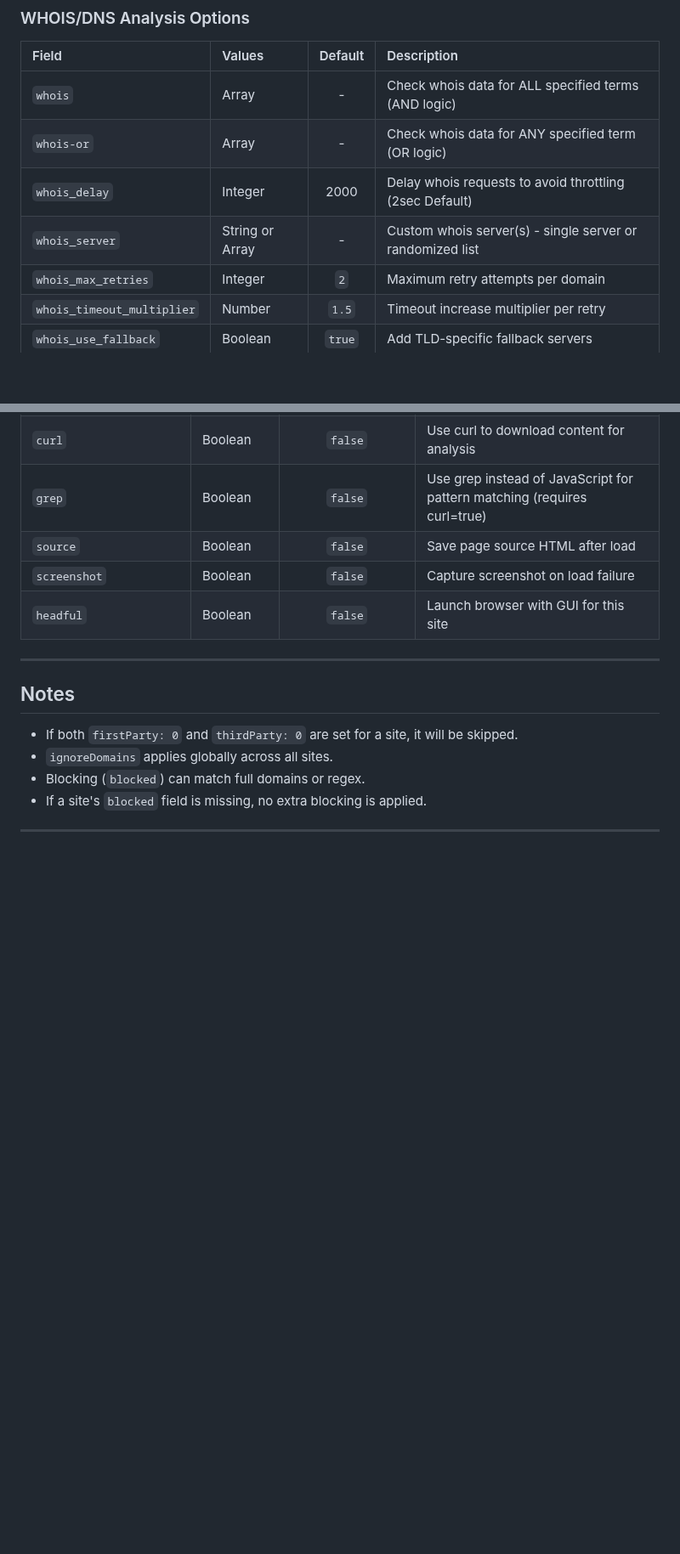
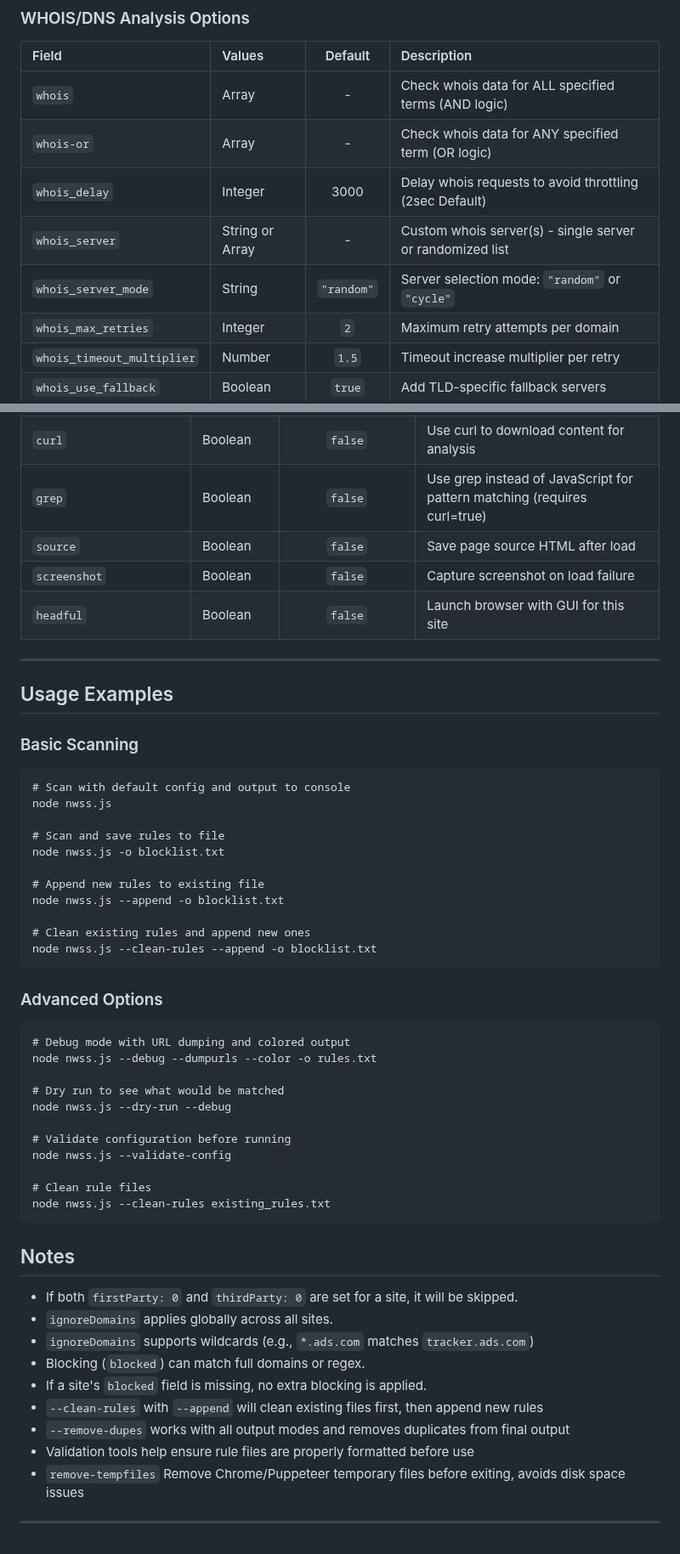
Before and after one commit to ryanbr/network-scanner, a Markdown page: README.md, 2 parts joined by grey strips. Shown at 85% size. GitHub-like rendering; blank space fills up the shorter version.

````diff
--- a/README.md
+++ b/README.md
@@ -128,8 +141,9 @@ Example:
 |:---------------------|:-------|:-------:|:------------|
 | `whois`              | Array | - | Check whois data for ALL specified terms (AND logic) |
 | `whois-or`           | Array | - | Check whois data for ANY specified term (OR logic) |
-| `whois_delay`        | Integer | 2000 | Delay whois requests to avoid throttling (2sec Default) |
+| `whois_delay`        | Integer | 3000 | Delay whois requests to avoid throttling (2sec Default) |
 | `whois_server`       | String or Array | - | Custom whois server(s) - single server or randomized list |
+| `whois_server_mode`  | String | `"random"` | Server selection mode: `"random"` or `"cycle"` |
 | `whois_max_retries`  | Integer | `2` | Maximum retry attempts per domain |
 | `whois_timeout_multiplier` | Number | `1.5` | Timeout increase multiplier per retry |
 | `whois_use_fallback` | Boolean | `true` | Add TLD-specific fallback servers |
@@ -163,11 +177,48 @@ Example:
 
 ---
 
+## Usage Examples
+
+### Basic Scanning
+```
+# Scan with default config and output to console
+node nwss.js
+
+# Scan and save rules to file
+node nwss.js -o blocklist.txt
+
+# Append new rules to existing file
+node nwss.js --append -o blocklist.txt
+
+# Clean existing rules and append new ones
+node nwss.js --clean-rules --append -o blocklist.txt
+```
+
+### Advanced Options
+```
+# Debug mode with URL dumping and colored output
+node nwss.js --debug --dumpurls --color -o rules.txt
+
+# Dry run to see what would be matched
+node nwss.js --dry-run --debug
+
+# Validate configuration before running
+node nwss.js --validate-config
+
+# Clean rule files
+node nwss.js --clean-rules existing_rules.txt
+```
+
 ## Notes
 
 - If both `firstParty: 0` and `thirdParty: 0` are set for a site, it will be skipped.
 - `ignoreDomains` applies globally across all sites.
+- `ignoreDomains` supports wildcards (e.g., `*.ads.com` matches `tracker.ads.com`)
 - Blocking (`blocked`) can match full domains or regex.
 - If a site's `blocked` field is missing, no extra blocking is applied.
+- `--clean-rules` with `--append` will clean existing files first, then append new rules
+- `--remove-dupes` works with all output modes and removes duplicates from final output
+- Validation tools help ensure rule files are properly formatted before use
+- `remove-tempfiles` Remove Chrome/Puppeteer temporary files before exiting, avoids disk space issues
 
 ---
````
Also changed, not shown: other parts of README.md (+13 -0 lines).
